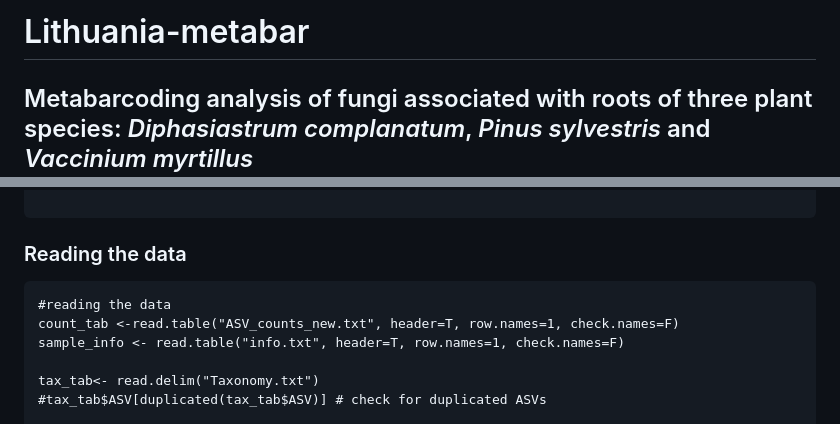
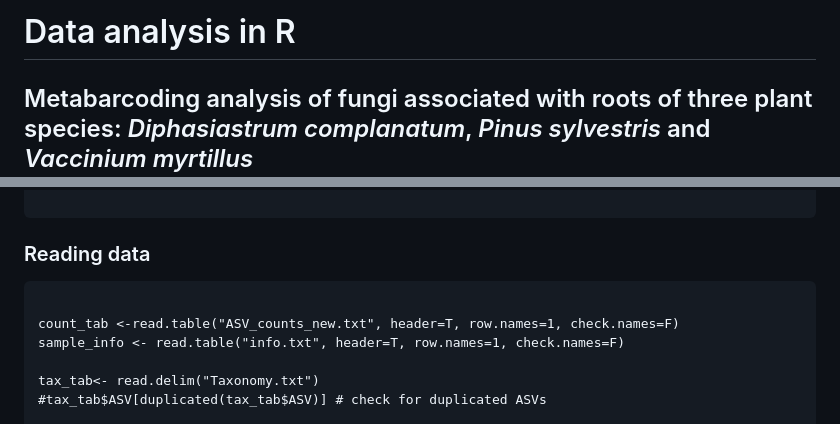
Before and after one commit to kuprinak/lithuania-metabar, a Markdown page: R script.md, 2 parts joined by grey strips. Drawn GitHub-style.

````diff
--- a/R script.md
+++ b/R script.md
@@ -1,4 +1,4 @@
-# Lithuania-metabar
+# Data analysis in R
 ## Metabarcoding analysis of fungi associated with roots of three plant species: _Diphasiastrum complanatum_, _Pinus sylvestris_ and _Vaccinium myrtillus_
 
 ## Load packages
@@ -28,10 +28,10 @@ library('iNEXT')
 
 ```
 
-### Reading the data
+### Reading  data
 
 ```
-#reading the data
+
 count_tab <-read.table("ASV_counts_new.txt", header=T, row.names=1, check.names=F)
 sample_info <- read.table("info.txt", header=T, row.names=1, check.names=F)
 
````
